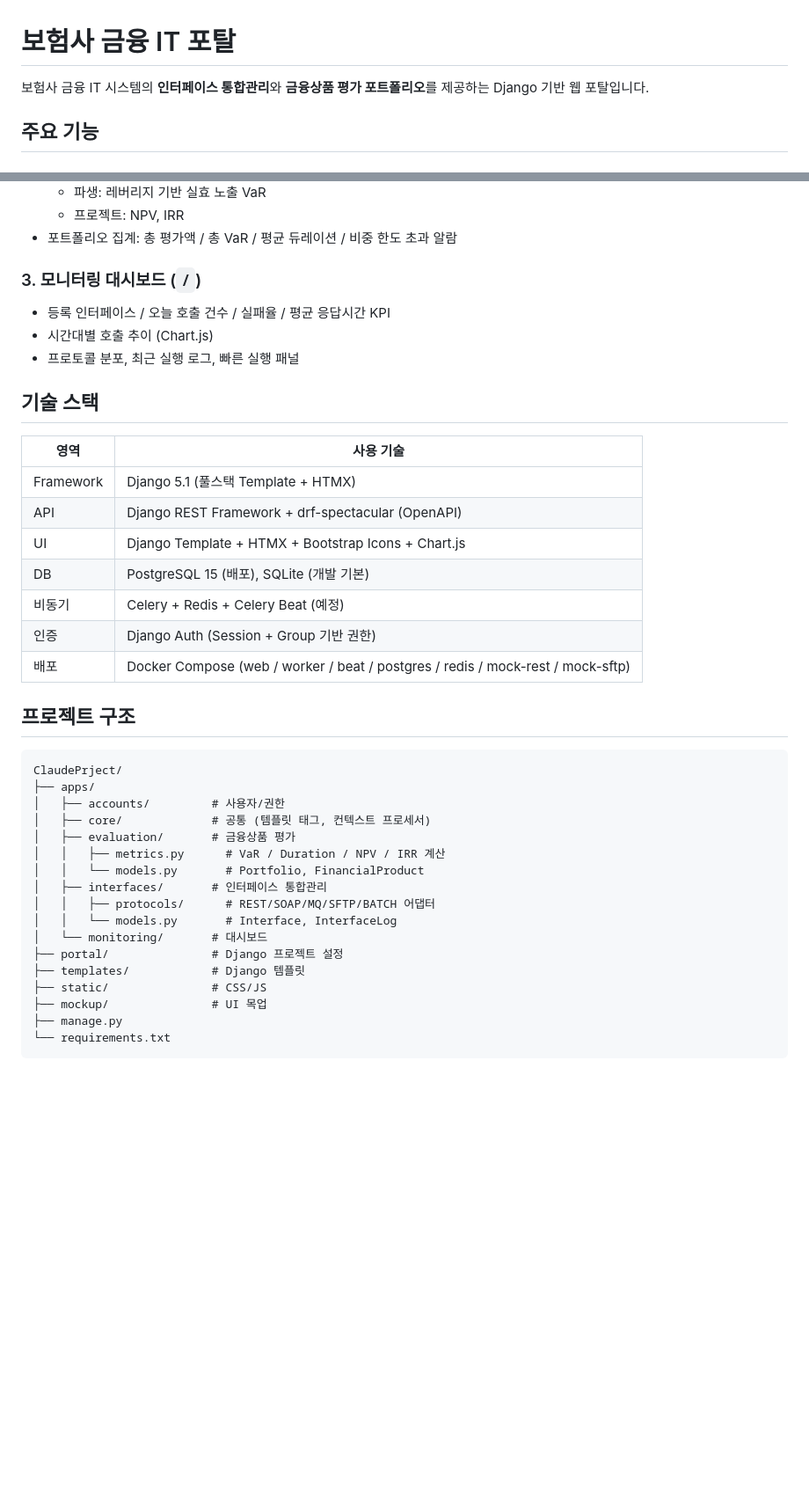
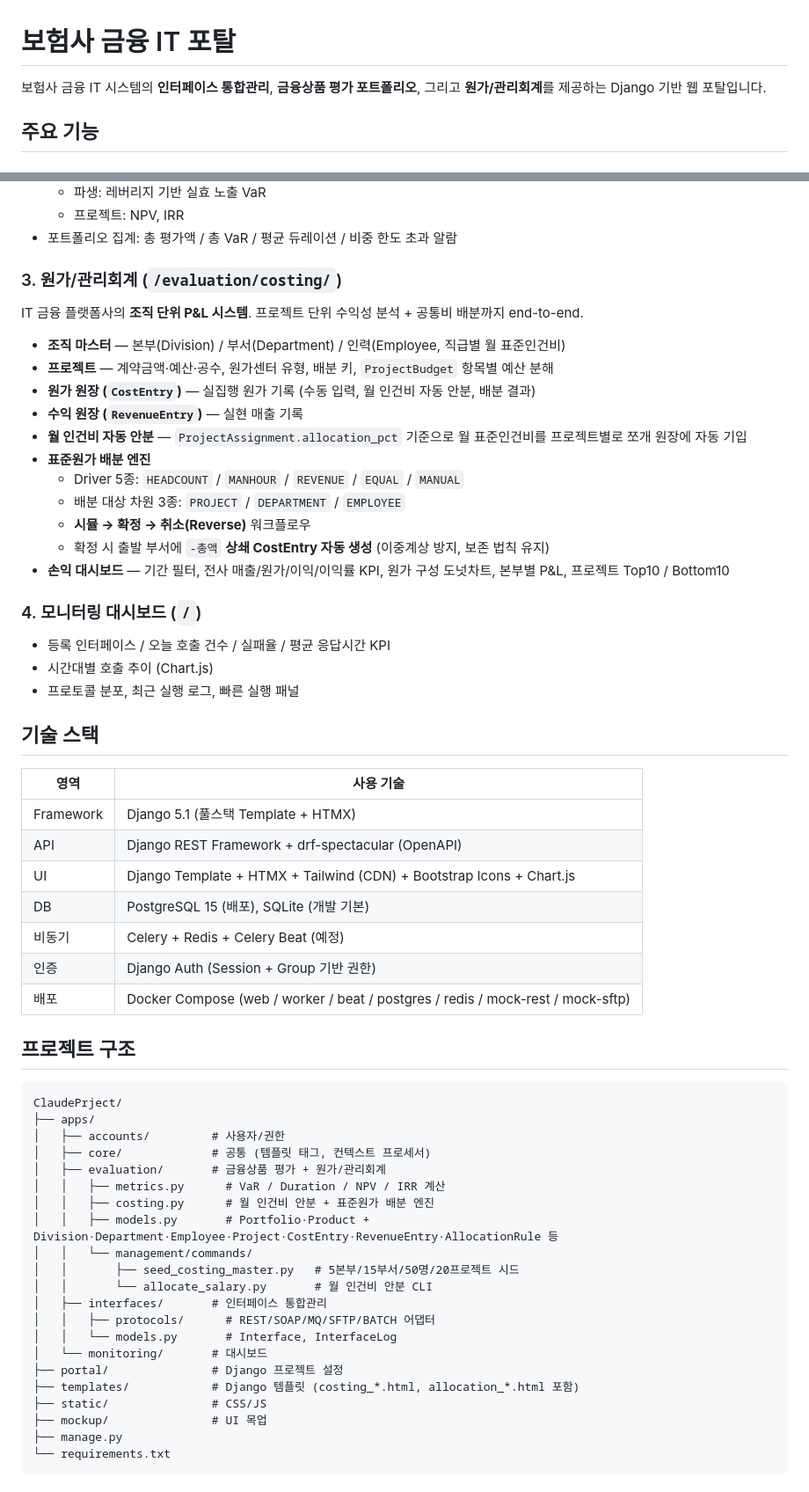
Before and after one commit to MochaSyrup/ItFinacialSystemPrj, a Markdown page: README.md, 2 parts joined by grey strips. Shown at 88% size. Drawn GitHub-style; blank space fills up the shorter version.

```diff
--- a/README.md
+++ b/README.md
@@ -1,6 +1,6 @@
 # 보험사 금융 IT 포탈
 
-보험사 금융 IT 시스템의 **인터페이스 통합관리**와 **금융상품 평가 포트폴리오**를 제공하는 Django 기반 웹 포탈입니다.
+보험사 금융 IT 시스템의 **인터페이스 통합관리**, **금융상품 평가 포트폴리오**, 그리고 **원가/관리회계**를 제공하는 Django 기반 웹 포탈입니다.
 
 ## 주요 기능
 
@@ -19,7 +19,22 @@
   - 프로젝트: NPV, IRR
 - 포트폴리오 집계: 총 평가액 / 총 VaR / 평균 듀레이션 / 비중 한도 초과 알람
 
-### 3. 모니터링 대시보드 (`/`)
+### 3. 원가/관리회계 (`/evaluation/costing/`)
+IT 금융 플랫폼사의 **조직 단위 P&L 시스템**. 프로젝트 단위 수익성 분석 + 공통비 배분까지 end-to-end.
+
+- **조직 마스터** — 본부(Division) / 부서(Department) / 인력(Employee, 직급별 월 표준인건비)
+- **프로젝트** — 계약금액·예산·공수, 원가센터 유형, 배분 키, `ProjectBudget` 항목별 예산 분해
+- **원가 원장 (`CostEntry`)** — 실집행 원가 기록 (수동 입력, 월 인건비 자동 안분, 배분 결과)
+- **수익 원장 (`RevenueEntry`)** — 실현 매출 기록
+- **월 인건비 자동 안분** — `ProjectAssignment.allocation_pct` 기준으로 월 표준인건비를 프로젝트별로 쪼개 원장에 자동 기입
+- **표준원가 배분 엔진**
+  - Driver 5종: `HEADCOUNT` / `MANHOUR` / `REVENUE` / `EQUAL` / `MANUAL`
+  - 배분 대상 차원 3종: `PROJECT` / `DEPARTMENT` / `EMPLOYEE`
+  - **시뮬 → 확정 → 취소(Reverse)** 워크플로우
+  - 확정 시 출발 부서에 `-총액` **상쇄 CostEntry 자동 생성** (이중계상 방지, 보존 법칙 유지)
+- **손익 대시보드** — 기간 필터, 전사 매출/원가/이익/이익률 KPI, 원가 구성 도넛차트, 본부별 P&L, 프로젝트 Top10 / Bottom10
+
+### 4. 모니터링 대시보드 (`/`)
 - 등록 인터페이스 / 오늘 호출 건수 / 실패율 / 평균 응답시간 KPI
 - 시간대별 호출 추이 (Chart.js)
 - 프로토콜 분포, 최근 실행 로그, 빠른 실행 패널
@@ -30,7 +45,7 @@
 |---|---|
 | Framework | Django 5.1 (풀스택 Template + HTMX) |
 | API | Django REST Framework + drf-spectacular (OpenAPI) |
-| UI | Django Template + HTMX + Bootstrap Icons + Chart.js |
+| UI | Django Template + HTMX + Tailwind (CDN) + Bootstrap Icons + Chart.js |
 | DB | PostgreSQL 15 (배포), SQLite (개발 기본) |
 | 비동기 | Celery + Redis + Celery Beat (예정) |
 | 인증 | Django Auth (Session + Group 기반 권한) |
@@ -43,15 +58,19 @@ ClaudePrject/
 ├── apps/
 │   ├── accounts/         # 사용자/권한
 │   ├── core/             # 공통 (템플릿 태그, 컨텍스트 프로세서)
-│   ├── evaluation/       # 금융상품 평가
+│   ├── evaluation/       # 금융상품 평가 + 원가/관리회계
 │   │   ├── metrics.py      # VaR / Duration / NPV / IRR 계산
-│   │   └── models.py       # Portfolio, FinancialProduct
+│   │   ├── costing.py      # 월 인건비 안분 + 표준원가 배분 엔진
+│   │   ├── models.py       # Portfolio·Product + Division·Department·Employee·Project·CostEntry·RevenueEntry·AllocationRule 등
+│   │   └── management/commands/
+│   │       ├── seed_costing_master.py   # 5본부/15부서/50명/20프로젝트 시드
+│   │       └── allocate_salary.py       # 월 인건비 안분 CLI
 │   ├── interfaces/       # 인터페이스 통합관리
 │   │   ├── protocols/      # REST/SOAP/MQ/SFTP/BATCH 어댑터
 │   │   └── models.py       # Interface, InterfaceLog
 │   └── monitoring/       # 대시보드
 ├── portal/               # Django 프로젝트 설정
-├── templates/            # Django 템플릿
+├── templates/            # Django 템플릿 (costing_*.html, allocation_*.html 포함)
 ├── static/               # CSS/JS
 ├── mockup/               # UI 목업
 ├── manage.py
```
Also changed, not shown: other parts of README.md (+47 -6 lines).
